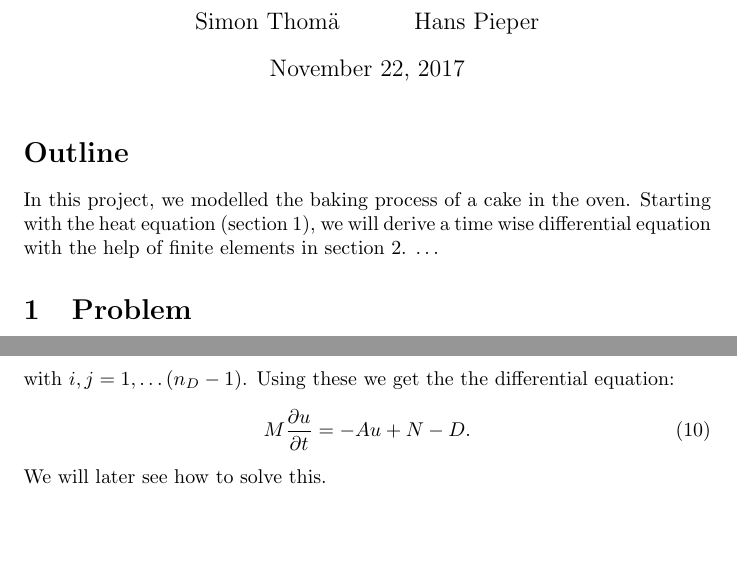
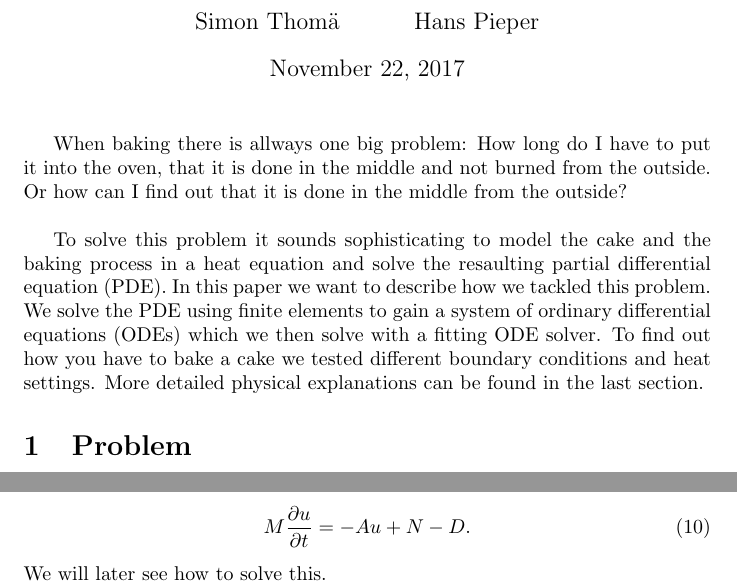
Before and after one commit to Mann-im-Mond/tma4220ProjectPart2, a LaTeX document (report/main.tex, which reads report/introduction.tex): two parts of pages 1 and 4 of 9, joined at a grey line, cut so that both start at the same text, the shorter picture padded with empty space. Compiled offline with pdfLaTeX.

Commit message:
introduction written

```diff
--- a/report/introduction.tex
+++ b/report/introduction.tex
@@ -1,5 +1,9 @@
 % !TeX spellcheck = en_GB
 
-\section*{\label{sec::introduction}Outline}
+When baking there is allways one big problem: How long do I have to put it into the oven, that it is done in the middle and not burned from the outside. Or how can I find out that it is done in the middle from the outside? \\
 
-In this project, we modelled the baking process of a cake in the oven. Starting with the heat equation (section \ref{sec::problem}), we will derive a time wise differential equation with the help of finite elements in section \ref{sec::setupSystem}. \dots
+To solve this problem it sounds sophisticating to model the cake and the baking process in a heat equation and solve the resaulting partial differential equation (PDE). In this paper we want to describe how we tackled this problem. We solve the PDE using finite elements to gain a system of ordinary differential equations (ODEs) which we then solve with a fitting ODE solver. To find out how you have to bake a cake we tested different boundary conditions and heat settings. More detailed physical explanations can be found in the last section.
+
+% \section*{\label{sec::introduction}Outline}
+%
+% In this project, we modelled the baking process of a cake in the oven. Starting with the heat equation (section \ref{sec::problem}), we will derive a time wise differential equation with the help of finite elements in section \ref{sec::setupSystem}. \dots
```
